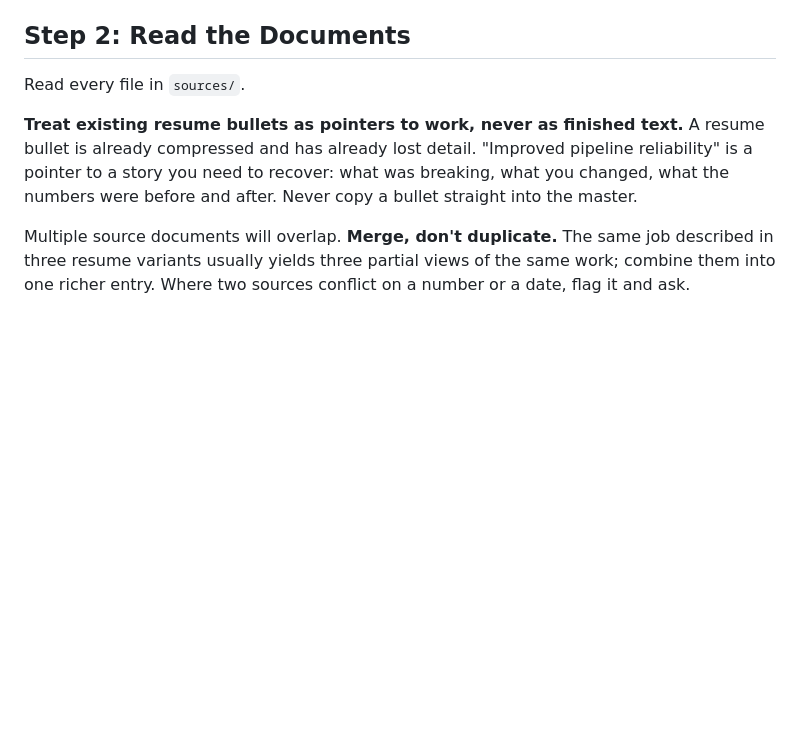
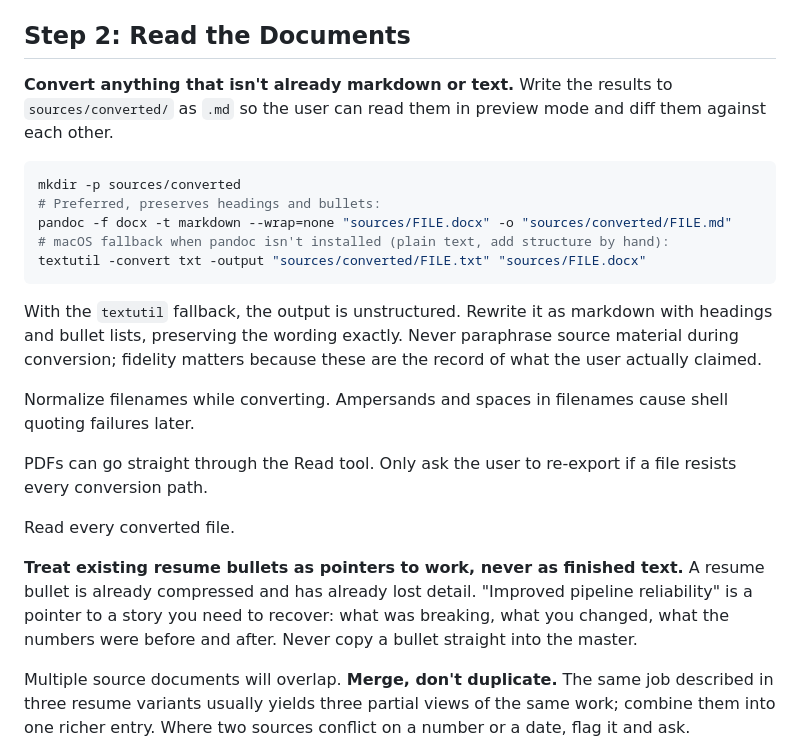
Before and after one commit to AMRUTH-ASHOK/resume-studio, a Markdown page: skills/master-resume/SKILL.md, the part around the change. Rendered like a GitHub page; blank space fills up the shorter version.

Commit message:
fix: convert source documents to markdown instead of asking the user
Dogfooding surfaced two gaps in master-resume. The skill punted .docx
conversion back to the user when both pandoc and macOS textutil can handle
it directly, and it had no opinion on output format, so converted files
landed as .txt and could not be read in editor preview.

Converted files now go to sources/converted/ as .md, which also makes it
easy to diff resume variants against each other by eye. Adds a note to
normalize filenames during conversion, since ampersands and spaces in the
originals broke shell quoting downstream.

````diff
--- a/skills/master-resume/SKILL.md
+++ b/skills/master-resume/SKILL.md
@@ -52,7 +52,30 @@ Cloud document links can't be read. Ask for an export to `.md`, `.txt`, `.pdf`,
 
 ## Step 2: Read the Documents
 
-Read every file in `sources/`.
+**Convert anything that isn't already markdown or text.** Write the results to
+`sources/converted/` as `.md` so the user can read them in preview mode and diff
+them against each other.
+
+```bash
+mkdir -p sources/converted
+# Preferred, preserves headings and bullets:
+pandoc -f docx -t markdown --wrap=none "sources/FILE.docx" -o "sources/converted/FILE.md"
+# macOS fallback when pandoc isn't installed (plain text, add structure by hand):
+textutil -convert txt -output "sources/converted/FILE.txt" "sources/FILE.docx"
+```
+
+With the `textutil` fallback, the output is unstructured. Rewrite it as markdown with
+headings and bullet lists, preserving the wording exactly. Never paraphrase source
+material during conversion; fidelity matters because these are the record of what the
+user actually claimed.
+
+Normalize filenames while converting. Ampersands and spaces in filenames cause shell
+quoting failures later.
+
+PDFs can go straight through the Read tool. Only ask the user to re-export if a file
+resists every conversion path.
+
+Read every converted file.
 
 **Treat existing resume bullets as pointers to work, never as finished text.** A resume bullet is already compressed and has already lost detail. "Improved pipeline reliability" is a pointer to a story you need to recover: what was breaking, what you changed, what the numbers were before and after. Never copy a bullet straight into the master.
 
````
